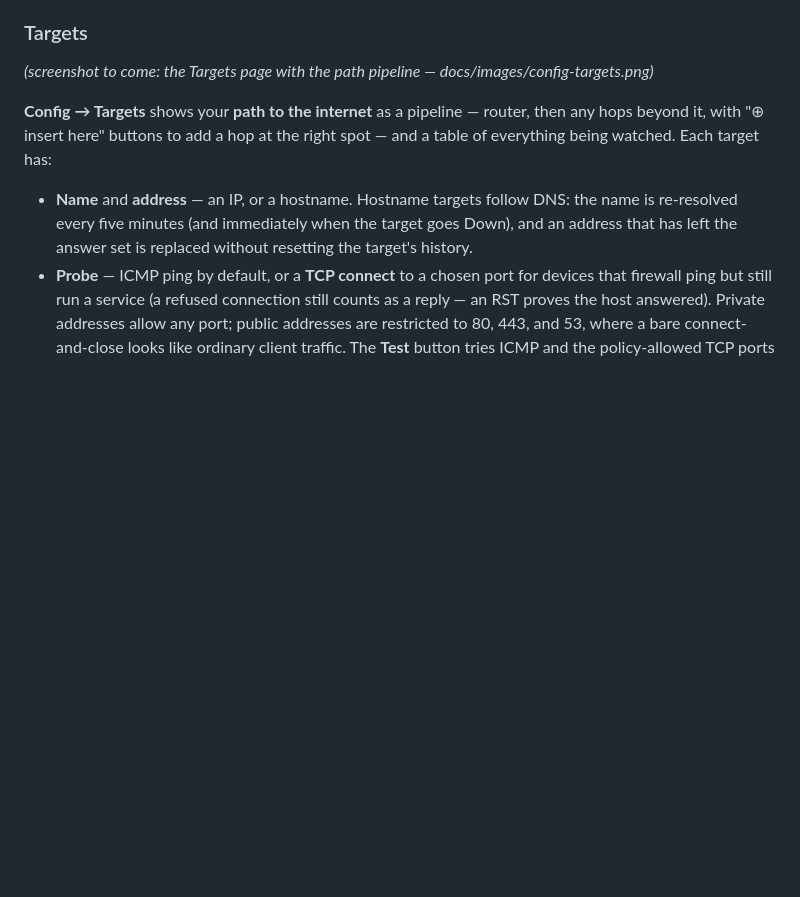
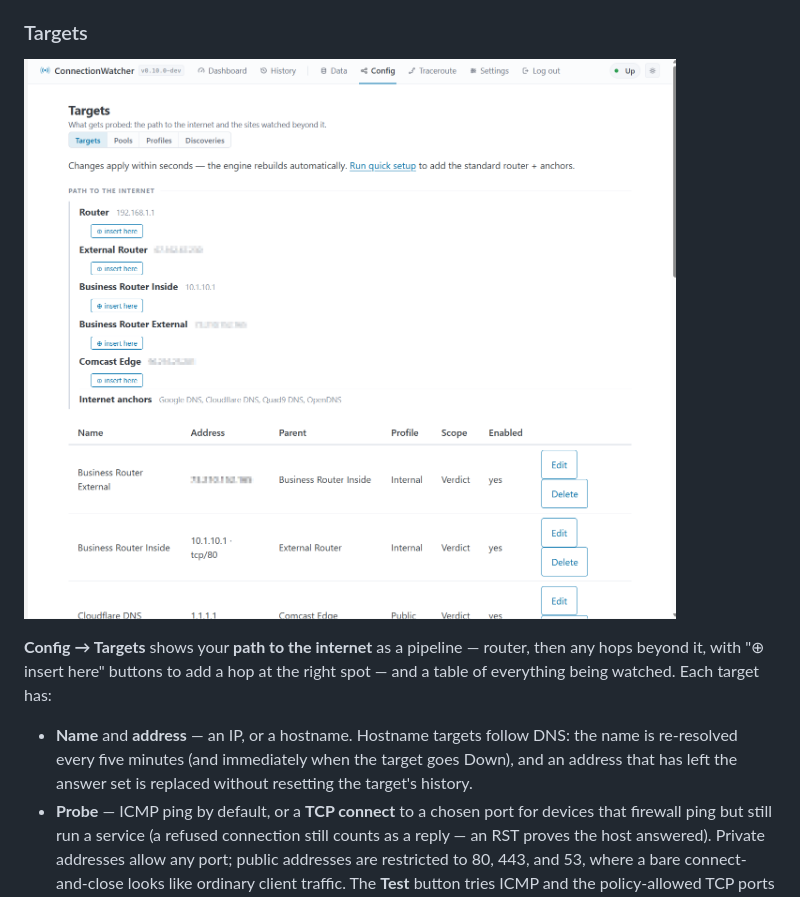
Before and after one commit to mdraughn/ConnectionWatcher, a Markdown page: README.md, the part around the change. Rendered like a GitHub page; pictures changed too: docs/images/config-targets.png (added); blank space fills up the shorter version.

Commit message:
docs: wire in the Targets-page screenshot (public addresses obscured)

```diff
--- a/README.md
+++ b/README.md
@@ -181,8 +181,7 @@ how to drive the editor.
 
 ### Targets
 
-*(screenshot to come: the Targets page with the path pipeline —
-docs/images/config-targets.png)*
+![The Targets page: the path-to-the-internet pipeline with insert-here buttons, and the table of watched targets](docs/images/config-targets.png)
 
 **Config → Targets** shows your **path to the internet** as a pipeline —
 router, then any hops beyond it, with "⊕ insert here" buttons to add a hop
```
